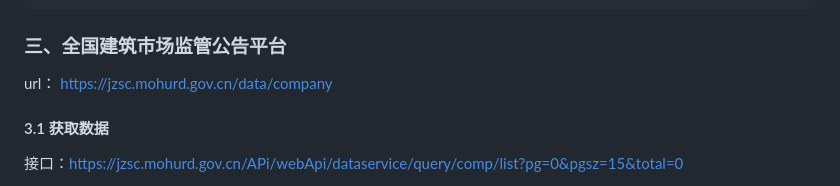
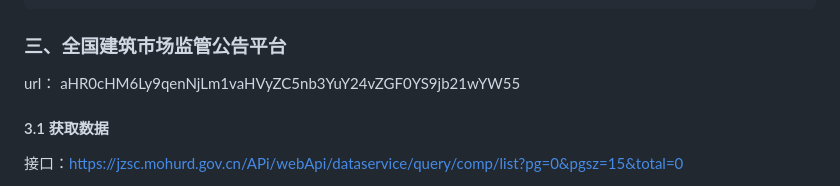
Before and after one commit to ChenZixinn/spider_reverse, a Markdown page: README.md, the part around the change. Rendered like a GitHub page.

```diff
--- a/README.md
+++ b/README.md
@@ -163,7 +163,7 @@ print(f"type:{type(ctx)}")
 
 ### <span id='mohurd'>三、全国建筑市场监管公告平台</span>
 
-url： https://jzsc.mohurd.gov.cn/data/company
+url： aHR0cHM6Ly9qenNjLm1vaHVyZC5nb3YuY24vZGF0YS9jb21wYW55
 
 
 
```
